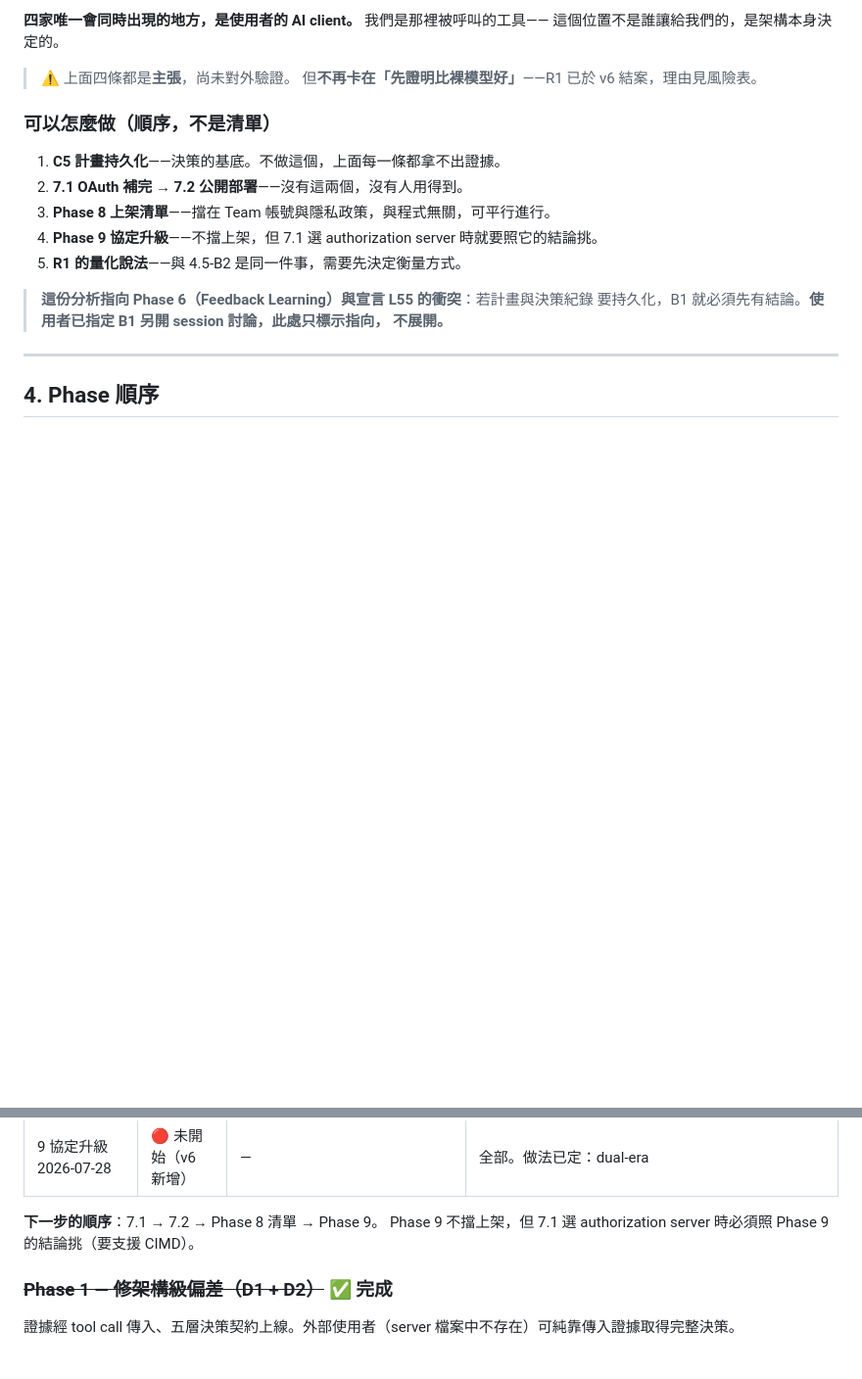
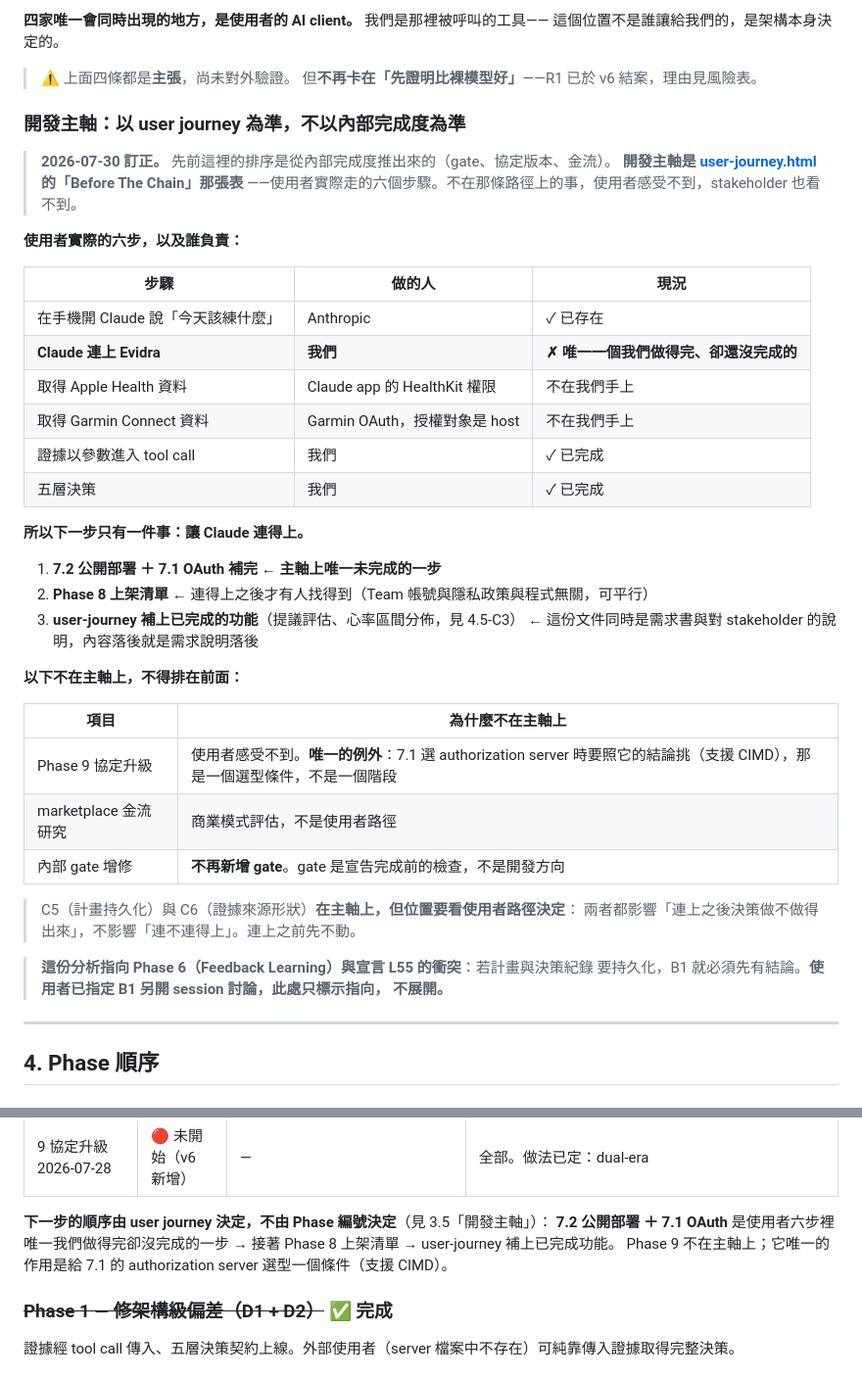
Before and after one commit to henryyeh182/evidra, a Markdown page: docs/fitness-mcp-implementation-plan.md, 2 parts joined by grey strips. Shown at 98% size. GitHub-like rendering; blank space fills up the shorter version.

Commit message:
Order the work by the journey, not by internal completeness
The priority list had been derived from what felt unfinished inside the
repo -- protocol version, payment rails, more gates -- none of which a
user or a stakeholder can see. The user journey already answers the
question and has all along.

Six steps from opening Claude on a phone to hearing the decision back.
Two of ours are done: evidence arrives as tool-call parameters and the
five-layer decision runs. Three are not ours to finish. Exactly one is
ours and unfinished: Claude being able to connect at all. That is
deployment and OAuth, and it is the whole of the next step.

Phase 9 leaves the roadmap and becomes a single constraint on choosing
an authorization server. No new gates -- a gate checks a claim before
declaring something done, it is not a direction to build in.

The journey document and the vision deck are the requirement, so the
two shipped features missing from the journey are a documentation gap
in the requirement itself, not a backlog item.

Co-Authored-By: Claude Opus 5 <noreply@anthropic.com>

```diff
--- a/docs/fitness-mcp-implementation-plan.md
+++ b/docs/fitness-mcp-implementation-plan.md
@@ -290,13 +290,40 @@ canonical evidence**（方言等價，見 Phase 5）。這一條做不到，多
 > ⚠️ 上面四條都是**主張**，尚未對外驗證。
 > 但**不再卡在「先證明比裸模型好」**——R1 已於 v6 結案，理由見風險表。
 
-### 可以怎麼做（順序，不是清單）
+### 開發主軸：以 user journey 為準，不以內部完成度為準
 
-1. **C5 計畫持久化**——決策的基底。不做這個，上面每一條都拿不出證據。
-2. **7.1 OAuth 補完 → 7.2 公開部署**——沒有這兩個，沒有人用得到。
-3. **Phase 8 上架清單**——擋在 Team 帳號與隱私政策，與程式無關，可平行進行。
-4. **Phase 9 協定升級**——不擋上架，但 7.1 選 authorization server 時就要照它的結論挑。
-5. **R1 的量化說法**——與 4.5-B2 是同一件事，需要先決定衡量方式。
+> **2026-07-30 訂正。** 先前這裡的排序是從內部完成度推出來的（gate、協定版本、金流）。
+> **開發主軸是 [user-journey.html](user-journey.html) 的「Before The Chain」那張表**
+> ——使用者實際走的六個步驟。不在那條路徑上的事，使用者感受不到，stakeholder 也看不到。
+
+**使用者實際的六步，以及誰負責：**
+
+| 步驟 | 做的人 | 現況 |
+|---|---|---|
+| 在手機開 Claude 說「今天該練什麼」 | Anthropic | ✓ 已存在 |
+| **Claude 連上 Evidra** | **我們** | **✗ 唯一一個我們做得完、卻還沒完成的** |
+| 取得 Apple Health 資料 | Claude app 的 HealthKit 權限 | 不在我們手上 |
+| 取得 Garmin Connect 資料 | Garmin OAuth，授權對象是 host | 不在我們手上 |
+| 證據以參數進入 tool call | 我們 | ✓ 已完成 |
+| 五層決策 | 我們 | ✓ 已完成 |
+
+**所以下一步只有一件事：讓 Claude 連得上。**
+
+1. **7.2 公開部署 ＋ 7.1 OAuth 補完** ← **主軸上唯一未完成的一步**
+2. **Phase 8 上架清單** ← 連得上之後才有人找得到（Team 帳號與隱私政策與程式無關，可平行）
+3. **user-journey 補上已完成的功能**（提議評估、心率區間分佈，見 4.5-C3）
+   ← 這份文件同時是需求書與對 stakeholder 的說明，內容落後就是需求說明落後
+
+**以下不在主軸上，不得排在前面：**
+
+| 項目 | 為什麼不在主軸上 |
+|---|---|
+| Phase 9 協定升級 | 使用者感受不到。**唯一的例外**：7.1 選 authorization server 時要照它的結論挑（支援 CIMD），那是一個選型條件，不是一個階段 |
+| marketplace 金流研究 | 商業模式評估，不是使用者路徑 |
+| 內部 gate 增修 | **不再新增 gate**。gate 是宣告完成前的檢查，不是開發方向 |
+
+> C5（計畫持久化）與 C6（證據來源形狀）**在主軸上，但位置要看使用者路徑決定**：
+> 兩者都影響「連上之後決策做不做得出來」，不影響「連不連得上」。連上之前先不動。
 
 > **這份分析指向 Phase 6（Feedback Learning）與宣言 L55 的衝突**：若計畫與決策紀錄
 > 要持久化，B1 就必須先有結論。**使用者已指定 B1 另開 session 討論，此處只標示指向，
@@ -320,8 +347,10 @@ canonical evidence**（方言等價，見 Phase 5）。這一條做不到，多
 | 8 商業化 | 🔴 未開始 | 成本已實測；上架清單已查證 | 14 項上架前置只有 icon ✅、tool annotations ✅；計價單位未定（4.5-A2） |
 | 9 協定升級 2026-07-28 | 🔴 未開始（v6 新增） | — | 全部。做法已定：dual-era |
 
-**下一步的順序**：7.1 → 7.2 → Phase 8 清單 → Phase 9。
-Phase 9 不擋上架，但 7.1 選 authorization server 時必須照 Phase 9 的結論挑（要支援 CIMD）。
+**下一步的順序由 user journey 決定，不由 Phase 編號決定**（見 3.5「開發主軸」）：
+**7.2 公開部署 ＋ 7.1 OAuth** 是使用者六步裡唯一我們做得完卻沒完成的一步 →
+接著 Phase 8 上架清單 → user-journey 補上已完成功能。
+Phase 9 不在主軸上；它唯一的作用是給 7.1 的 authorization server 選型一個條件（支援 CIMD）。
 
 ### ~~Phase 1 — 修架構級偏差（D1 + D2）~~ ✅ 完成
 證據經 tool call 傳入、五層決策契約上線。外部使用者（server 檔案中不存在）可純靠傳入證據取得完整決策。
```
